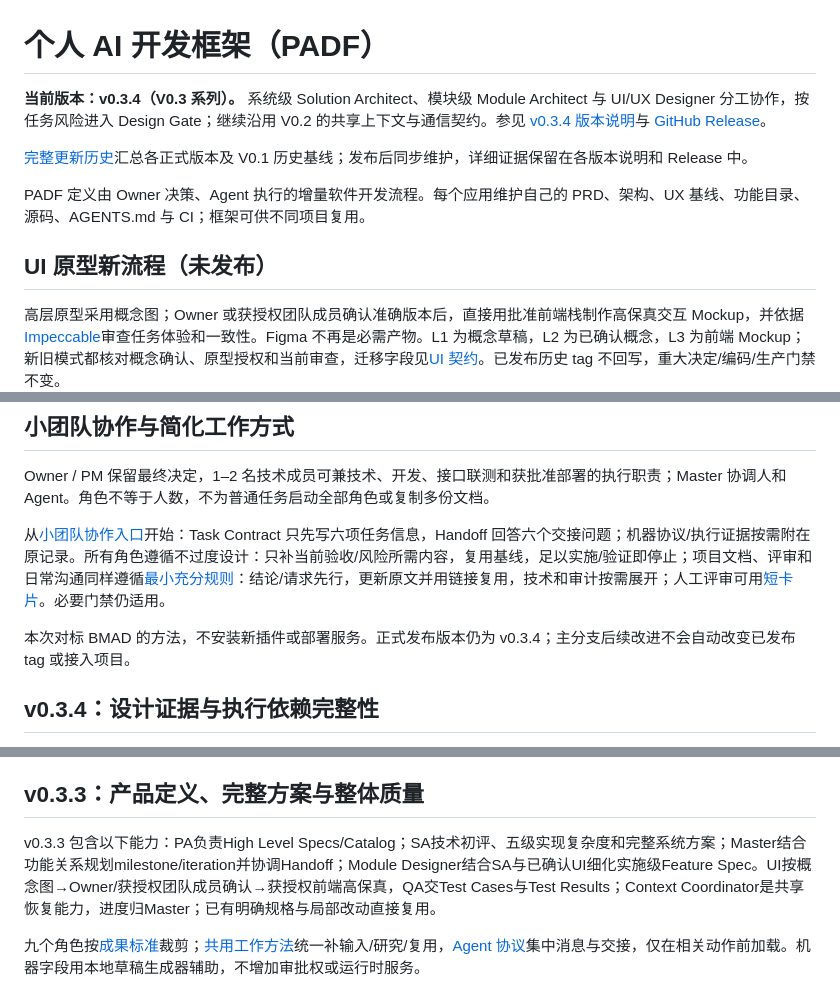
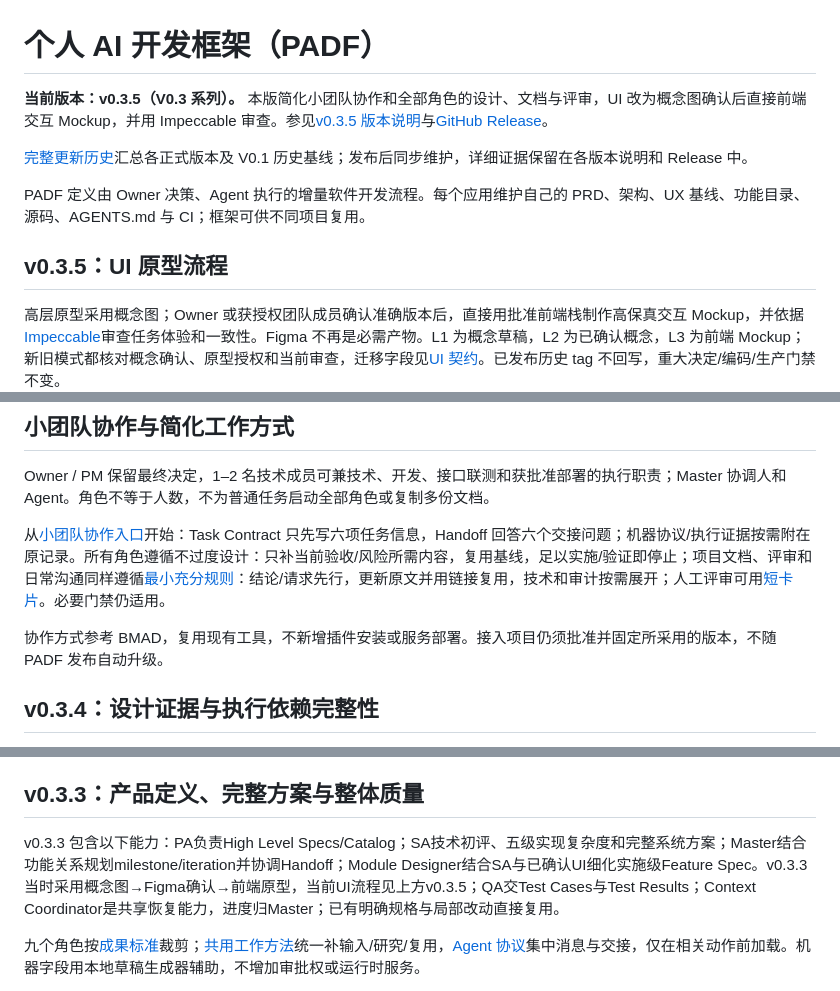
Before and after one commit to leohuqi/Personal_AI_Development_Framework, a Markdown page: README.md, 3 parts joined by grey strips. Rendered like a GitHub page.

Commit message:
docs(release): prepare PADF v0.3.5 notes and changelog

```diff
--- a/README.md
+++ b/README.md
@@ -1,12 +1,12 @@
 # 个人 AI 开发框架（PADF）
 
-**当前版本：v0.3.4（V0.3 系列）。** 系统级 Solution Architect、模块级 Module Architect 与 UI/UX Designer 分工协作，按任务风险进入 Design Gate；继续沿用 V0.2 的共享上下文与通信契约。参见 [v0.3.4 版本说明](docs/releases/v0.3.4.md)与 [GitHub Release](https://github.com/leohuqi/Personal_AI_Development_Framework/releases/tag/v0.3.4)。
+**当前版本：v0.3.5（V0.3 系列）。** 本版简化小团队协作和全部角色的设计、文档与评审，UI 改为概念图确认后直接前端交互 Mockup，并用 Impeccable 审查。参见[v0.3.5 版本说明](docs/releases/v0.3.5.md)与[GitHub Release](https://github.com/leohuqi/Personal_AI_Development_Framework/releases/tag/v0.3.5)。
 
 [完整更新历史](CHANGELOG.md)汇总各正式版本及 V0.1 历史基线；发布后同步维护，详细证据保留在各版本说明和 Release 中。
 
 PADF 定义由 Owner 决策、Agent 执行的增量软件开发流程。每个应用维护自己的 PRD、架构、UX 基线、功能目录、源码、AGENTS.md 与 CI；框架可供不同项目复用。
 
-## UI 原型新流程（未发布）
+## v0.3.5：UI 原型流程
 
 高层原型采用概念图；Owner 或获授权团队成员确认准确版本后，直接用批准前端栈制作高保真交互 Mockup，并依据[Impeccable](integrations/impeccable.md)审查任务体验和一致性。Figma 不再是必需产物。L1 为概念草稿，L2 为已确认概念，L3 为前端 Mockup；新旧模式都核对概念确认、原型授权和当前审查，迁移字段见[UI 契约](contracts/ui-design.md)。已发布历史 tag 不回写，重大决定/编码/生产门禁不变。
 
@@ -16,7 +16,7 @@ Owner / PM 保留最终决定，1–2 名技术成员可兼技术、开发、接
 
 从[小团队协作入口](workflow/small-team-collaboration.md)开始：Task Contract 只先写六项任务信息，Handoff 回答六个交接问题；机器协议/执行证据按需附在原记录。所有角色遵循不过度设计：只补当前验收/风险所需内容，复用基线，足以实施/验证即停止；项目文档、评审和日常沟通同样遵循[最小充分规则](workflow/role-work-method.md#文档评审与沟通同样最小充分)：结论/请求先行，更新原文并用链接复用，技术和审计按需展开；人工评审可用[短卡片](templates/stage-delivery.md)。必要门禁仍适用。
 
-本次对标 BMAD 的方法，不安装新插件或部署服务。正式发布版本仍为 v0.3.4；主分支后续改进不会自动改变已发布 tag 或接入项目。
+协作方式参考 BMAD，复用现有工具，不新增插件安装或服务部署。接入项目仍须批准并固定所采用的版本，不随 PADF 发布自动升级。
 
 ## v0.3.4：设计证据与执行依赖完整性
 
@@ -28,7 +28,7 @@ Master 复用有效 Owner 授权与精确 Task Contract，优先调用可用真
 
 ## v0.3.3：产品定义、完整方案与整体质量
 
-v0.3.3 包含以下能力：PA负责High Level Specs/Catalog；SA技术初评、五级实现复杂度和完整系统方案；Master结合功能关系规划milestone/iteration并协调Handoff；Module Designer结合SA与已确认UI细化实施级Feature Spec。UI按概念图→Owner/获授权团队成员确认→获授权前端高保真，QA交Test Cases与Test Results；Context Coordinator是共享恢复能力，进度归Master；已有明确规格与局部改动直接复用。
+v0.3.3 包含以下能力：PA负责High Level Specs/Catalog；SA技术初评、五级实现复杂度和完整系统方案；Master结合功能关系规划milestone/iteration并协调Handoff；Module Designer结合SA与已确认UI细化实施级Feature Spec。v0.3.3 当时采用概念图→Figma确认→前端原型，当前UI流程见上方v0.3.5；QA交Test Cases与Test Results；Context Coordinator是共享恢复能力，进度归Master；已有明确规格与局部改动直接复用。
 
 九个角色按[成果标准](contracts/role-deliverables.md)裁剪；[共用工作方法](workflow/role-work-method.md)统一补输入/研究/复用，[Agent 协议](workflow/agent-protocol.md)集中消息与交接，仅在相关动作前加载。机器字段用本地草稿生成器辅助，不增加审批权或运行时服务。
 
```
Also changed, not shown: CHANGELOG.md (+11 -7 lines), docs/releases/v0.3.5.md (added, +27 -0 lines).
